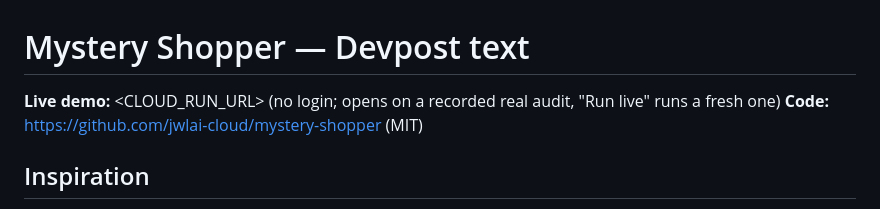
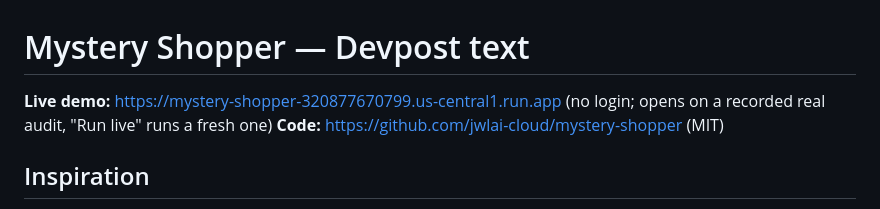
Before and after one commit to jwlai-cloud/mystery-shopper, a Markdown page: SUBMISSION.md, the part around the change. Rendered like a GitHub page.

```diff
--- a/SUBMISSION.md
+++ b/SUBMISSION.md
@@ -1,6 +1,6 @@
 # Mystery Shopper — Devpost text
 
-**Live demo:** <CLOUD_RUN_URL> (no login; opens on a recorded real audit, "Run live" runs a fresh one)
+**Live demo:** https://mystery-shopper-320877670799.us-central1.run.app (no login; opens on a recorded real audit, "Run live" runs a fresh one)
 **Code:** https://github.com/jwlai-cloud/mystery-shopper (MIT)
 
 ## Inspiration
```
Also changed, not shown: README.md (+2 -0 lines).
